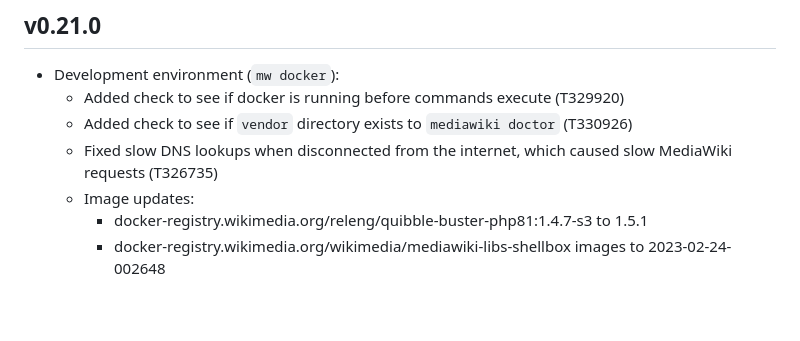
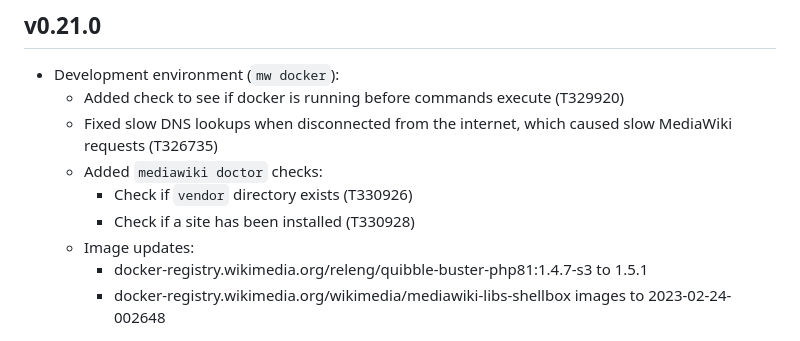
Before and after one commit to wikimedia/mediawiki-tools-cli, a Markdown page: CHANGELOG.md, the part around the change. Rendered like a GitHub page; blank space fills up the shorter version.

Commit message:
Add missing doc check to CHANGELOG

```diff
--- a/CHANGELOG.md
+++ b/CHANGELOG.md
@@ -8,8 +8,10 @@ Each tagged release MUST have a section 2 heading starting at the time of releas
 
 - Development environment (`mw docker`):
   - Added check to see if docker is running before commands execute (T329920)
-  - Added check to see if `vendor` directory exists to `mediawiki doctor` (T330926)
   - Fixed slow DNS lookups when disconnected from the internet, which caused slow MediaWiki requests (T326735)
+  - Added `mediawiki doctor` checks:
+    - Check if `vendor` directory exists (T330926)
+    - Check if a site has been installed (T330928)
   - Image updates:
     - docker-registry.wikimedia.org/releng/quibble-buster-php81:1.4.7-s3 to 1.5.1
     - docker-registry.wikimedia.org/wikimedia/mediawiki-libs-shellbox images to 2023-02-24-002648
```
